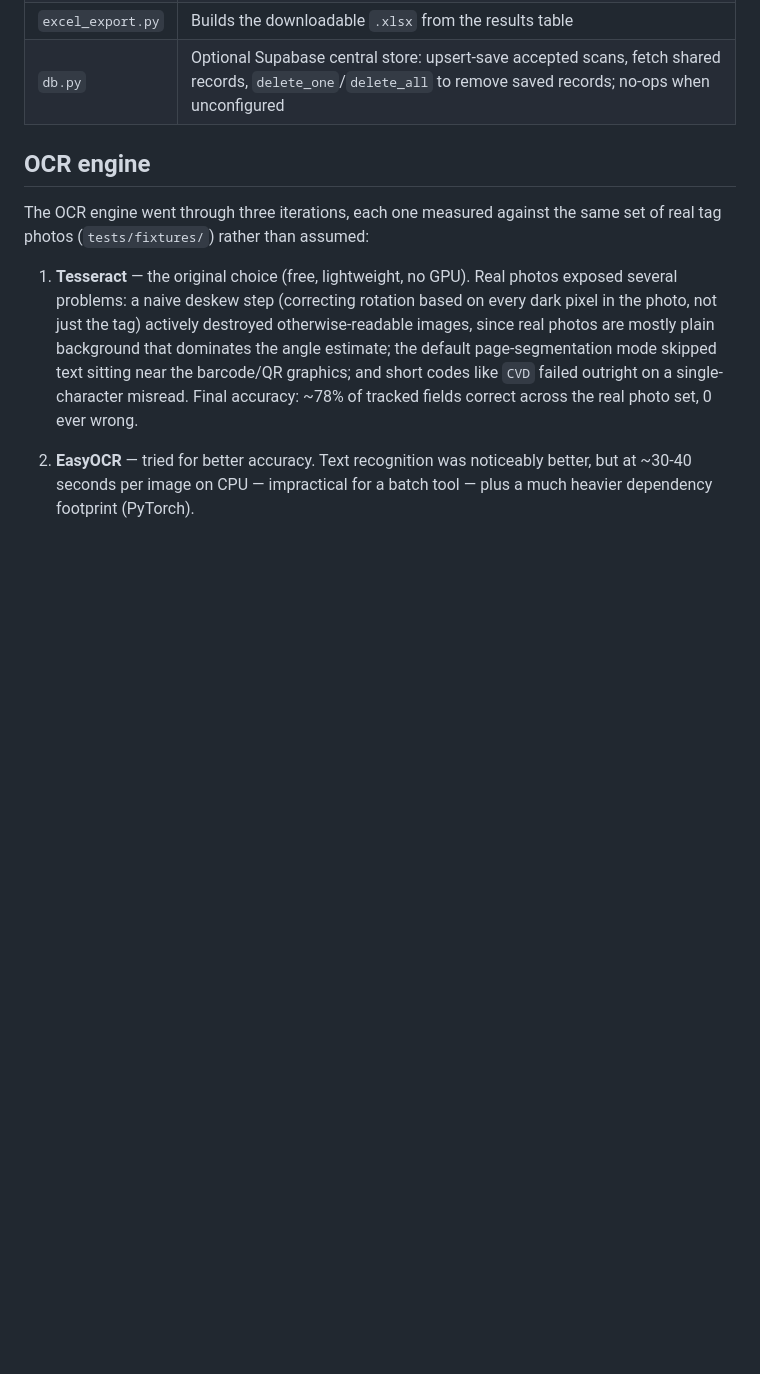
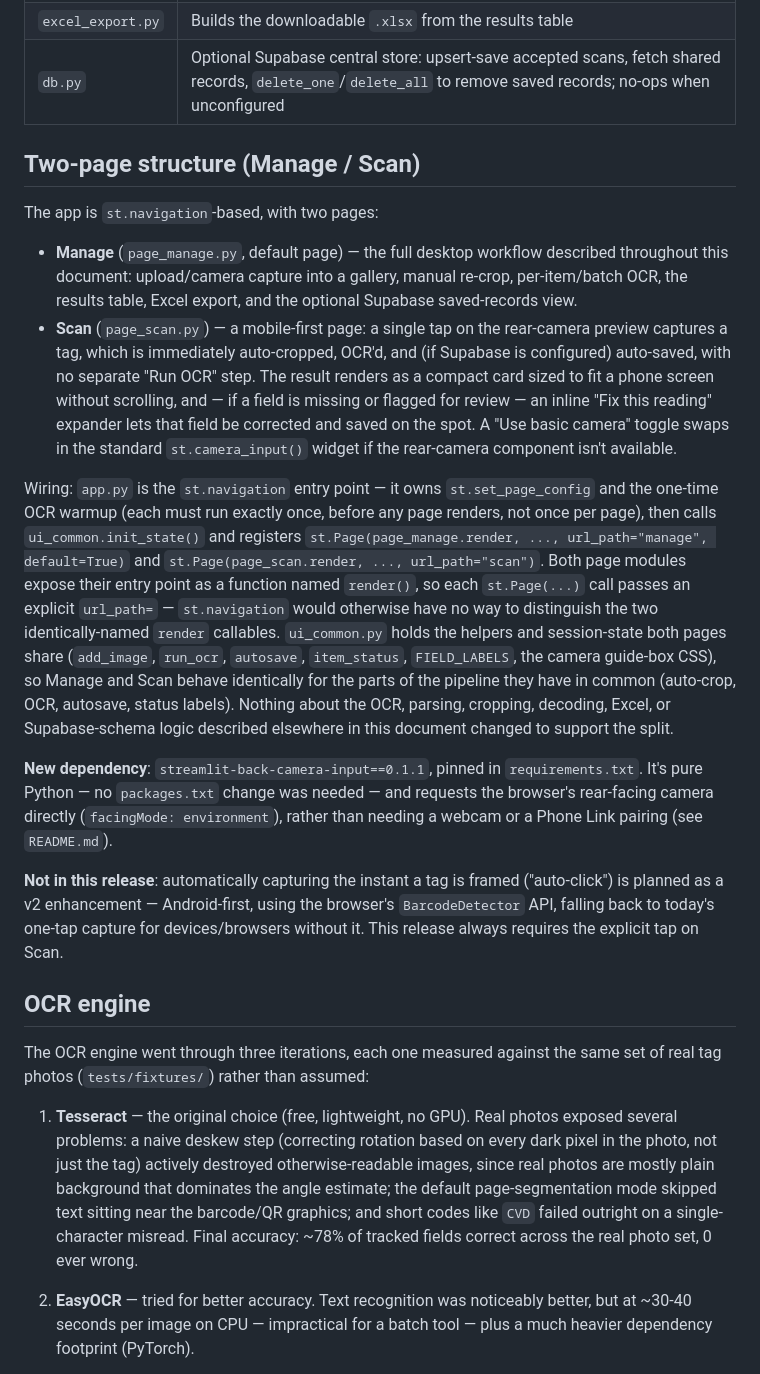
Before and after one commit to pratik541/Export, a Markdown page: docs/PROJECT.md, the part around one of its changes. GitHub-like rendering; blank space fills up the shorter version.

```diff
--- a/docs/PROJECT.md
+++ b/docs/PROJECT.md
@@ -137,6 +140,52 @@ the export."
 | `parsing.py` | Regex/whitelist field extraction and validation |
 | `excel_export.py` | Builds the downloadable `.xlsx` from the results table |
 | `db.py` | Optional Supabase central store: upsert-save accepted scans, fetch shared records, `delete_one`/`delete_all` to remove saved records; no-ops when unconfigured |
+
+## Two-page structure (Manage / Scan)
+
+The app is `st.navigation`-based, with two pages:
+
+- **Manage** (`page_manage.py`, default page) — the full desktop workflow
+  described throughout this document: upload/camera capture into a gallery,
+  manual re-crop, per-item/batch OCR, the results table, Excel export, and
+  the optional Supabase saved-records view.
+- **Scan** (`page_scan.py`) — a mobile-first page: a single tap on the
+  rear-camera preview captures a tag, which is immediately auto-cropped,
+  OCR'd, and (if Supabase is configured) auto-saved, with no separate
+  "Run OCR" step. The result renders as a compact card sized to fit a phone
+  screen without scrolling, and — if a field is missing or flagged for
+  review — an inline "Fix this reading" expander lets that field be
+  corrected and saved on the spot. A "Use basic camera" toggle swaps in the
+  standard `st.camera_input()` widget if the rear-camera component isn't
+  available.
+
+Wiring: `app.py` is the `st.navigation` entry point — it owns
+`st.set_page_config` and the one-time OCR warmup (each must run exactly
+once, before any page renders, not once per page), then calls
+`ui_common.init_state()` and registers `st.Page(page_manage.render, ...,
+url_path="manage", default=True)` and `st.Page(page_scan.render, ...,
+url_path="scan")`. Both page modules expose their entry point as a function
+named `render()`, so each `st.Page(...)` call passes an explicit
+`url_path=` — `st.navigation` would otherwise have no way to distinguish
+the two identically-named `render` callables. `ui_common.py` holds the
+helpers and session-state both pages share (`add_image`, `run_ocr`,
+`autosave`, `item_status`, `FIELD_LABELS`, the camera guide-box CSS), so
+Manage and Scan behave identically for the parts of the pipeline they have
+in common (auto-crop, OCR, autosave, status labels). Nothing about the OCR,
+parsing, cropping, decoding, Excel, or Supabase-schema logic described
+elsewhere in this document changed to support the split.
+
+**New dependency**: `streamlit-back-camera-input==0.1.1`, pinned in
+`requirements.txt`. It's pure Python — no `packages.txt` change was
+needed — and requests the browser's rear-facing camera directly
+(`facingMode: environment`), rather than needing a webcam or a Phone Link
+pairing (see `README.md`).
+
+**Not in this release**: automatically capturing the instant a tag is
+framed ("auto-click") is planned as a v2 enhancement — Android-first, using
+the browser's `BarcodeDetector` API, falling back to today's one-tap
+capture for devices/browsers without it. This release always requires the
+explicit tap on Scan.
 
 ## OCR engine
 
```
Also changed, not shown: other parts of docs/PROJECT.md (+4 -1 lines), README.md (+33 -0 lines).
